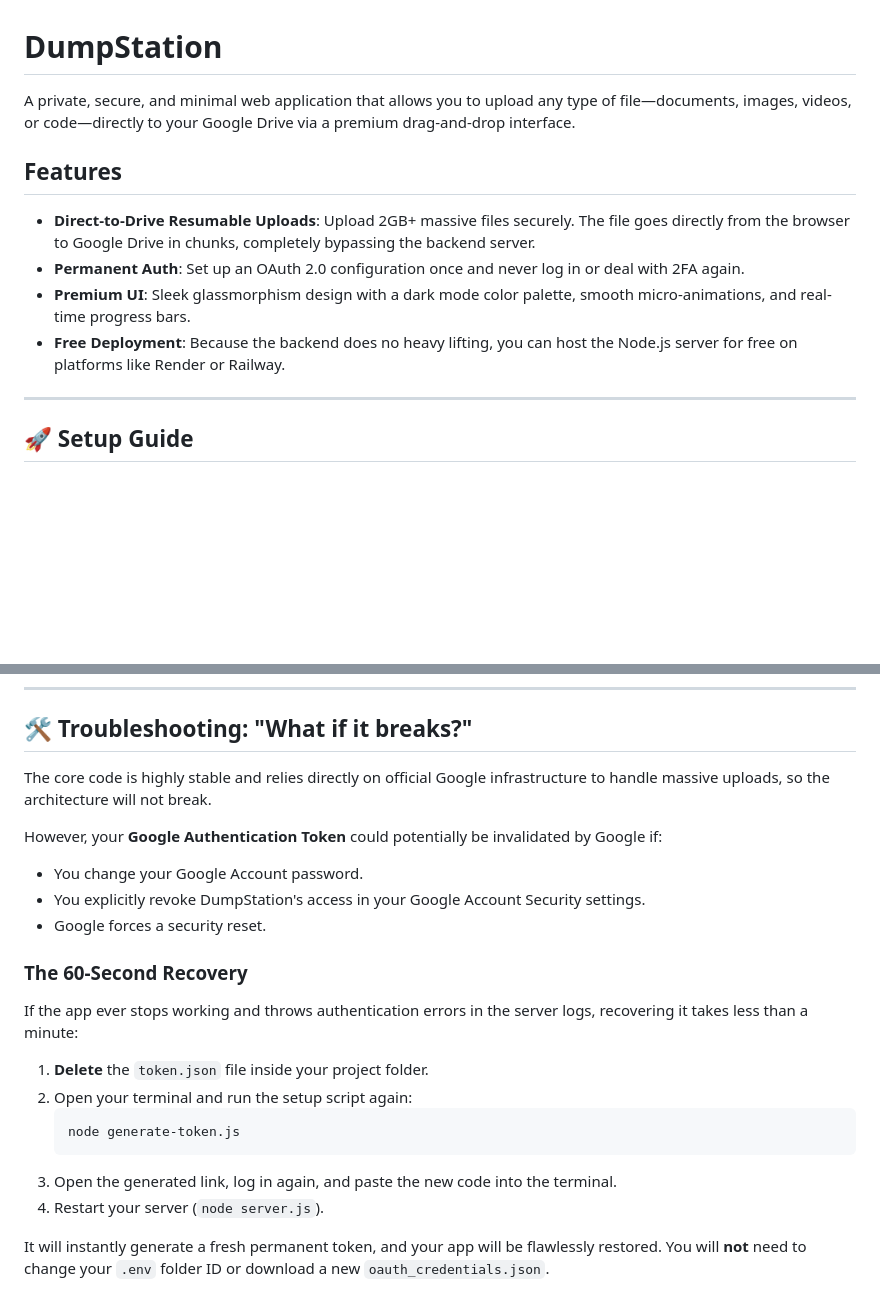
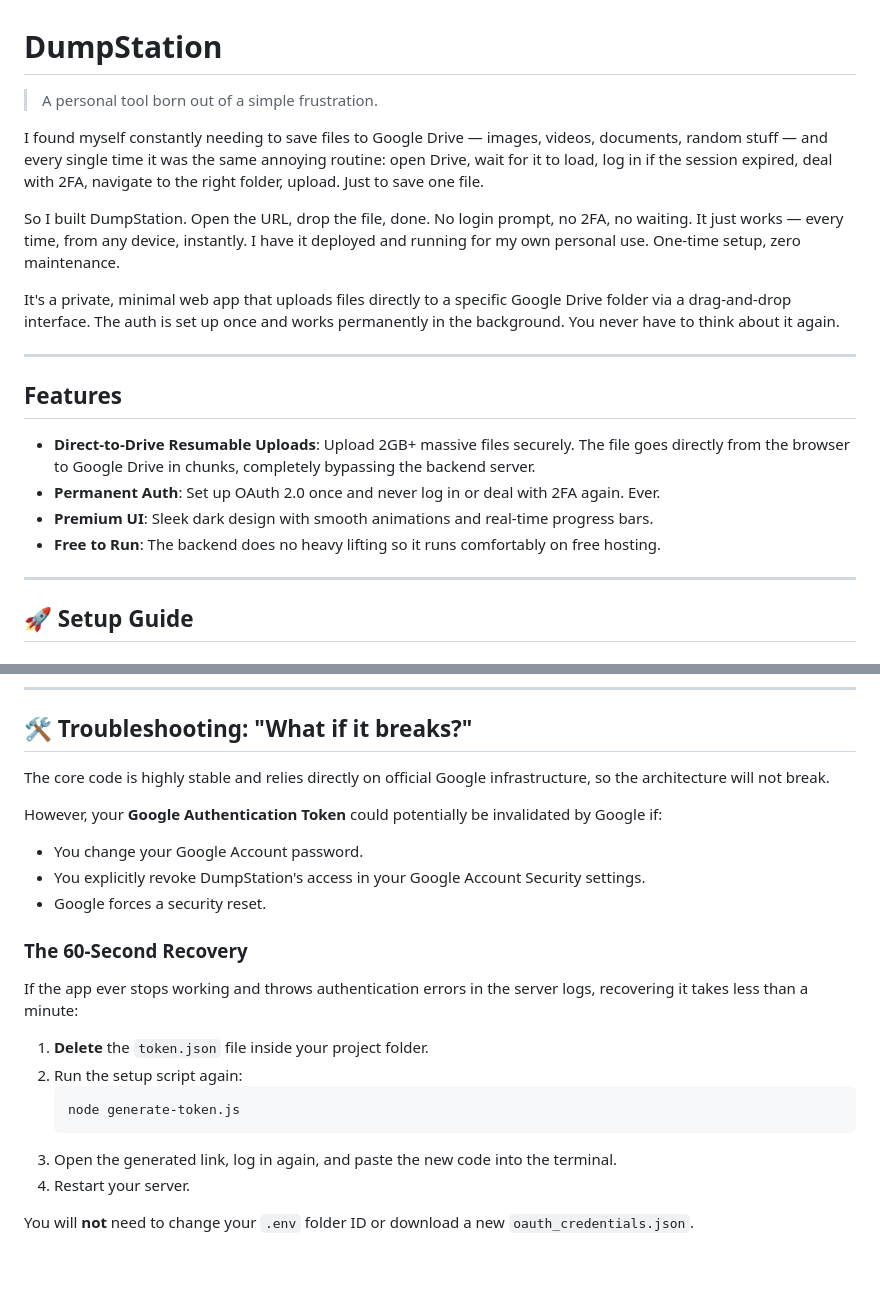
Before and after one commit to spiyush09/dumpStation, a Markdown page: README.md, 2 parts joined by grey strips. Drawn GitHub-style; blank space fills up the shorter version.

````diff
--- a/README.md
+++ b/README.md
@@ -1,13 +1,21 @@
 # DumpStation
 
-A private, secure, and minimal web application that allows you to upload any type of file—documents, images, videos, or code—directly to your Google Drive via a premium drag-and-drop interface.
+> A personal tool born out of a simple frustration.
+
+I found myself constantly needing to save files to Google Drive — images, videos, documents, random stuff — and every single time it was the same annoying routine: open Drive, wait for it to load, log in if the session expired, deal with 2FA, navigate to the right folder, upload. Just to save one file.
+
+So I built DumpStation. Open the URL, drop the file, done. No login prompt, no 2FA, no waiting. It just works — every time, from any device, instantly. I have it deployed and running for my own personal use. One-time setup, zero maintenance.
+
+It's a private, minimal web app that uploads files directly to a specific Google Drive folder via a drag-and-drop interface. The auth is set up once and works permanently in the background. You never have to think about it again.
+
+---
 
 ## Features
 
 - **Direct-to-Drive Resumable Uploads**: Upload 2GB+ massive files securely. The file goes directly from the browser to Google Drive in chunks, completely bypassing the backend server.
-- **Permanent Auth**: Set up an OAuth 2.0 configuration once and never log in or deal with 2FA again.
-- **Premium UI**: Sleek glassmorphism design with a dark mode color palette, smooth micro-animations, and real-time progress bars.
-- **Free Deployment**: Because the backend does no heavy lifting, you can host the Node.js server for free on platforms like Render or Railway.
+- **Permanent Auth**: Set up OAuth 2.0 once and never log in or deal with 2FA again. Ever.
+- **Premium UI**: Sleek dark design with smooth animations and real-time progress bars.
+- **Free to Run**: The backend does no heavy lifting so it runs comfortably on free hosting.
 
 ---
 
@@ -68,7 +76,7 @@ Open your browser to `http://localhost:3000` and start dropping files!
 
 ## 🛠️ Troubleshooting: "What if it breaks?"
 
-The core code is highly stable and relies directly on official Google infrastructure to handle massive uploads, so the architecture will not break.
+The core code is highly stable and relies directly on official Google infrastructure, so the architecture will not break.
 
 However, your **Google Authentication Token** could potentially be invalidated by Google if:
 - You change your Google Account password.
@@ -76,14 +84,15 @@ However, your **Google Authentication Token** could potentially be invalidated b
 - Google forces a security reset.
 
 ### The 60-Second Recovery
+
 If the app ever stops working and throws authentication errors in the server logs, recovering it takes less than a minute:
 
 1. **Delete** the `token.json` file inside your project folder.
-2. Open your terminal and run the setup script again:
+2. Run the setup script again:
    ```bash
    node generate-token.js
    ```
 3. Open the generated link, log in again, and paste the new code into the terminal.
-4. Restart your server (`node server.js`).
+4. Restart your server.
 
-It will instantly generate a fresh permanent token, and your app will be flawlessly restored. You will **not** need to change your `.env` folder ID or download a new `oauth_credentials.json`.
+You will **not** need to change your `.env` folder ID or download a new `oauth_credentials.json`.
````
